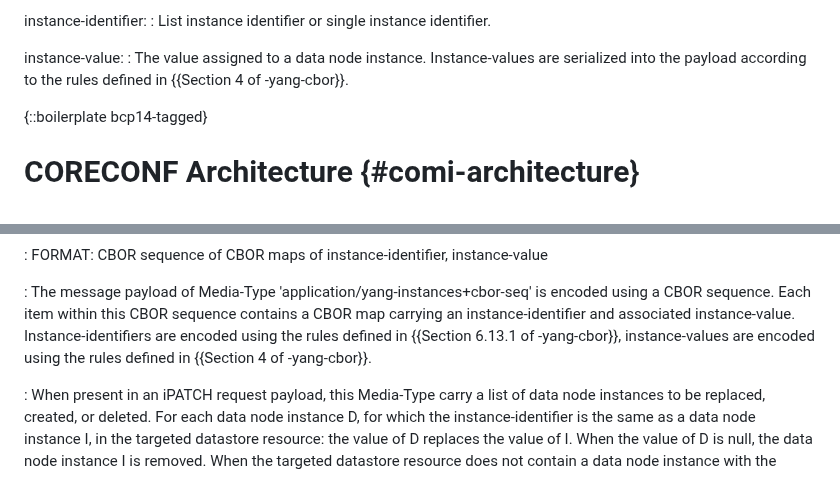
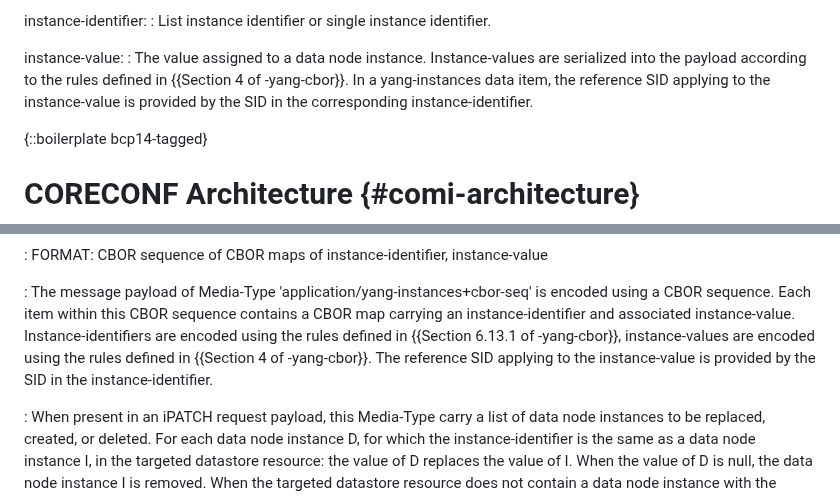
Before and after one commit to core-wg/comi, a Markdown page: draft-ietf-core-comi.md, 2 parts joined by grey strips. GitHub-like rendering.

Commit message:
Be redundantly clear about reference SID for yang-instances

```diff
--- a/draft-ietf-core-comi.md
+++ b/draft-ietf-core-comi.md
@@ -185,6 +185,9 @@ instance-identifier:
 instance-value:
 : The value assigned to a data node instance. Instance-values are serialized into
   the payload according to the rules defined in {{Section 4 of -yang-cbor}}.
+  In a yang-instances data item, the reference SID applying to the
+  instance-value is provided by the SID in the corresponding instance-identifier.
+
 
 {::boilerplate bcp14-tagged}
 
@@ -329,7 +332,11 @@ application/yang-instances+cbor-seq:
 
 : The message payload of Media-Type 'application/yang-instances+cbor-seq' is encoded using a CBOR sequence.
   Each item within this CBOR sequence contains a CBOR map carrying an instance-identifier and associated instance-value.
-  Instance-identifiers are encoded using the rules defined in {{Section 6.13.1 of -yang-cbor}}, instance-values are encoded using the rules defined in {{Section 4 of -yang-cbor}}.
+  Instance-identifiers are encoded using the rules defined in {{Section
+  6.13.1 of -yang-cbor}}, instance-values are encoded using the rules
+  defined in {{Section 4 of -yang-cbor}}.
+  The reference SID applying to the instance-value is provided by the
+  SID in the instance-identifier.
 
 : When present in an iPATCH request payload, this Media-Type carry a list of data node instances to be replaced, created, or deleted.
   For each data node instance D, for which the instance-identifier is the same as a data node instance I, in the targeted datastore resource: the value of D replaces the value of I.  When the value of D is null, the data node instance I is removed.  When the targeted datastore resource does not contain a data node instance with the same instance-identifier as D, a new instance is created with the same instance-identifier and value as D (unless the value of D is null).
```
